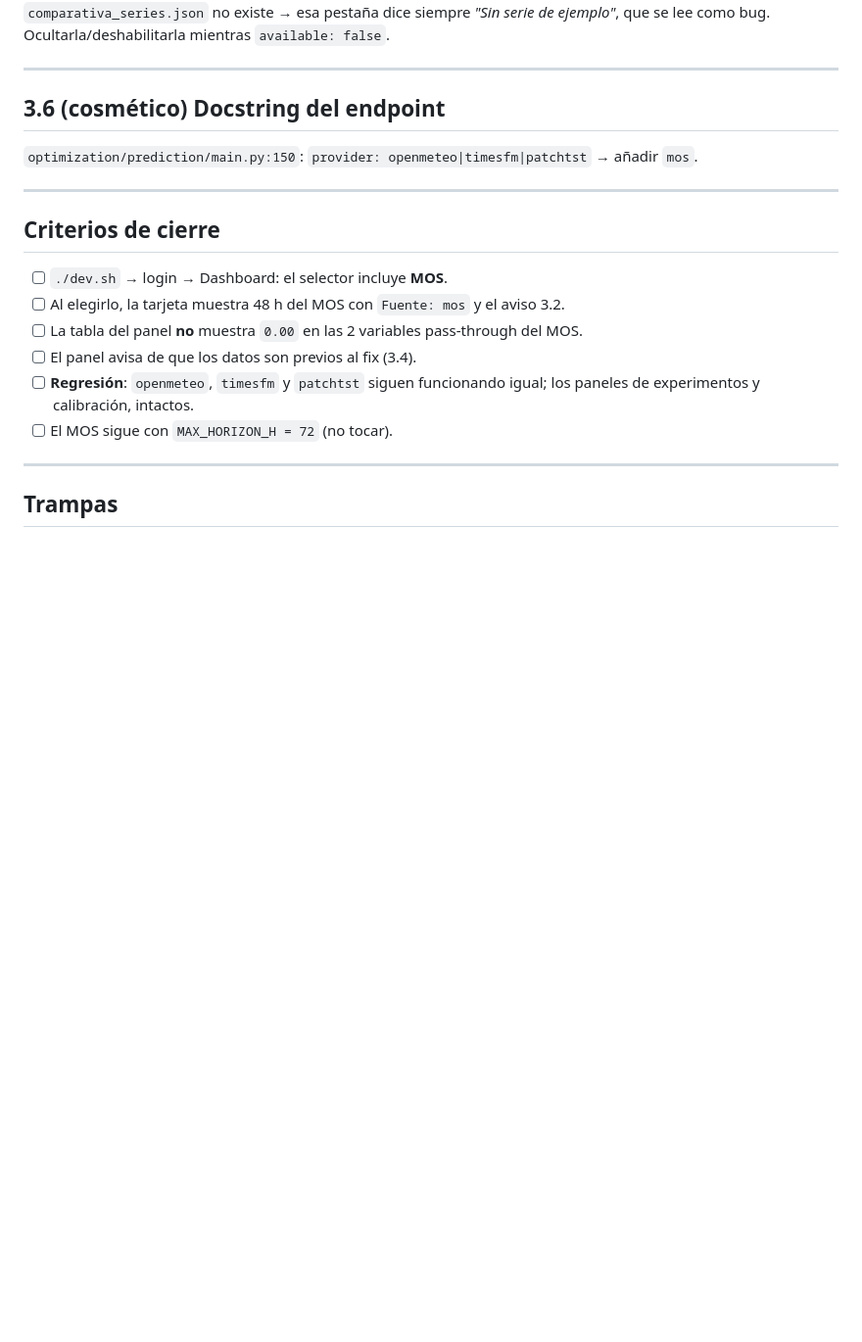
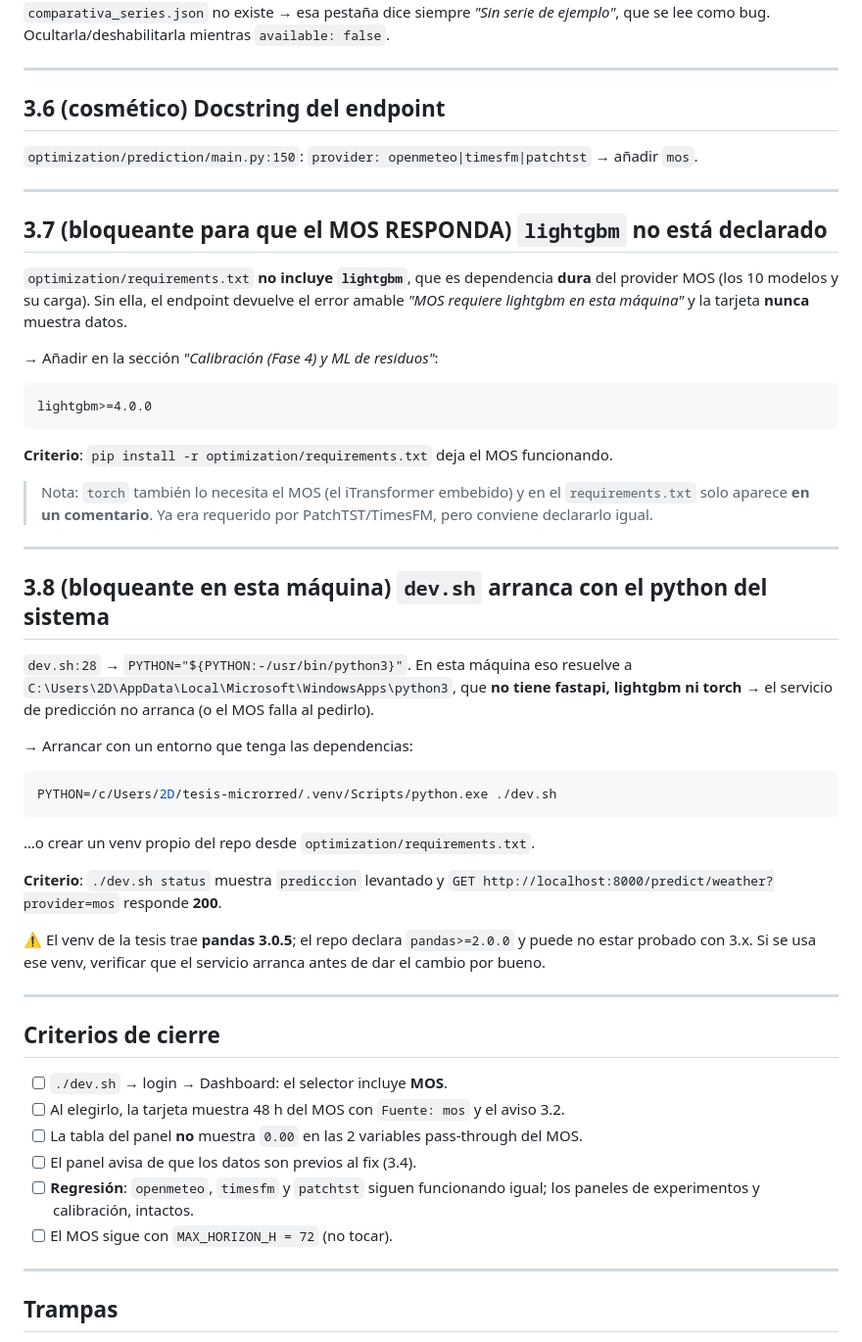
Before and after one commit to REQUIEM-FORCODE45/sistemas_inteligente_microrredes, a Markdown page: integracion_plataforma/cambio_03_mos_visible_dashboard/README.md, the part around the change. Shown at 98% size. Drawn GitHub-style; blank space fills up the shorter version.

Commit message:
docs(integracion): cambio 03 — 2 bloqueantes de entorno para ver el MOS
Verificado en la maquina:
- optimization/requirements.txt NO declara lightgbm (dependencia dura del
  provider MOS) -> 3.7: anadir lightgbm>=4.0.0
- dev.sh:28 usa PYTHON=/usr/bin/python3, que en esta maquina es el de
  WindowsApps y NO tiene fastapi/lightgbm/torch -> 3.8: arrancar con
  PYTHON=<venv>/Scripts/python.exe (aviso: el venv de la tesis trae pandas 3.0.5)

Sin esto, el selector mostraria el MOS pero la tarjeta nunca daria datos.

````diff
--- a/integracion_plataforma/cambio_03_mos_visible_dashboard/README.md
+++ b/integracion_plataforma/cambio_03_mos_visible_dashboard/README.md
@@ -91,6 +91,49 @@ añadir `mos`.
 
 ---
 
+## 3.7 (bloqueante para que el MOS RESPONDA) `lightgbm` no está declarado
+
+`optimization/requirements.txt` **no incluye `lightgbm`**, que es dependencia **dura** del
+provider MOS (los 10 modelos y su carga). Sin ella, el endpoint devuelve el error amable
+*"MOS requiere lightgbm en esta máquina"* y la tarjeta **nunca** muestra datos.
+
+→ Añadir en la sección *"Calibración (Fase 4) y ML de residuos"*:
+
+```
+lightgbm>=4.0.0
+```
+
+**Criterio**: `pip install -r optimization/requirements.txt` deja el MOS funcionando.
+
+> Nota: `torch` también lo necesita el MOS (el iTransformer embebido) y en el
+> `requirements.txt` solo aparece **en un comentario**. Ya era requerido por
+> PatchTST/TimesFM, pero conviene declararlo igual.
+
+---
+
+## 3.8 (bloqueante en esta máquina) `dev.sh` arranca con el python del sistema
+
+`dev.sh:28` → `PYTHON="${PYTHON:-/usr/bin/python3}"`. En esta máquina eso resuelve a
+`C:\Users\2D\AppData\Local\Microsoft\WindowsApps\python3`, que **no tiene fastapi,
+lightgbm ni torch** → el servicio de predicción no arranca (o el MOS falla al pedirlo).
+
+→ Arrancar con un entorno que tenga las dependencias:
+
+```bash
+PYTHON=/c/Users/2D/tesis-microrred/.venv/Scripts/python.exe ./dev.sh
+```
+
+…o crear un venv propio del repo desde `optimization/requirements.txt`.
+
+**Criterio**: `./dev.sh status` muestra `prediccion` levantado y
+`GET http://localhost:8000/predict/weather?provider=mos` responde **200**.
+
+⚠️ El venv de la tesis trae **pandas 3.0.5**; el repo declara `pandas>=2.0.0` y puede no
+estar probado con 3.x. Si se usa ese venv, verificar que el servicio arranca antes de dar
+el cambio por bueno.
+
+---
+
 ## Criterios de cierre
 
 - [ ] `./dev.sh` → login → Dashboard: el selector incluye **MOS**.
````
